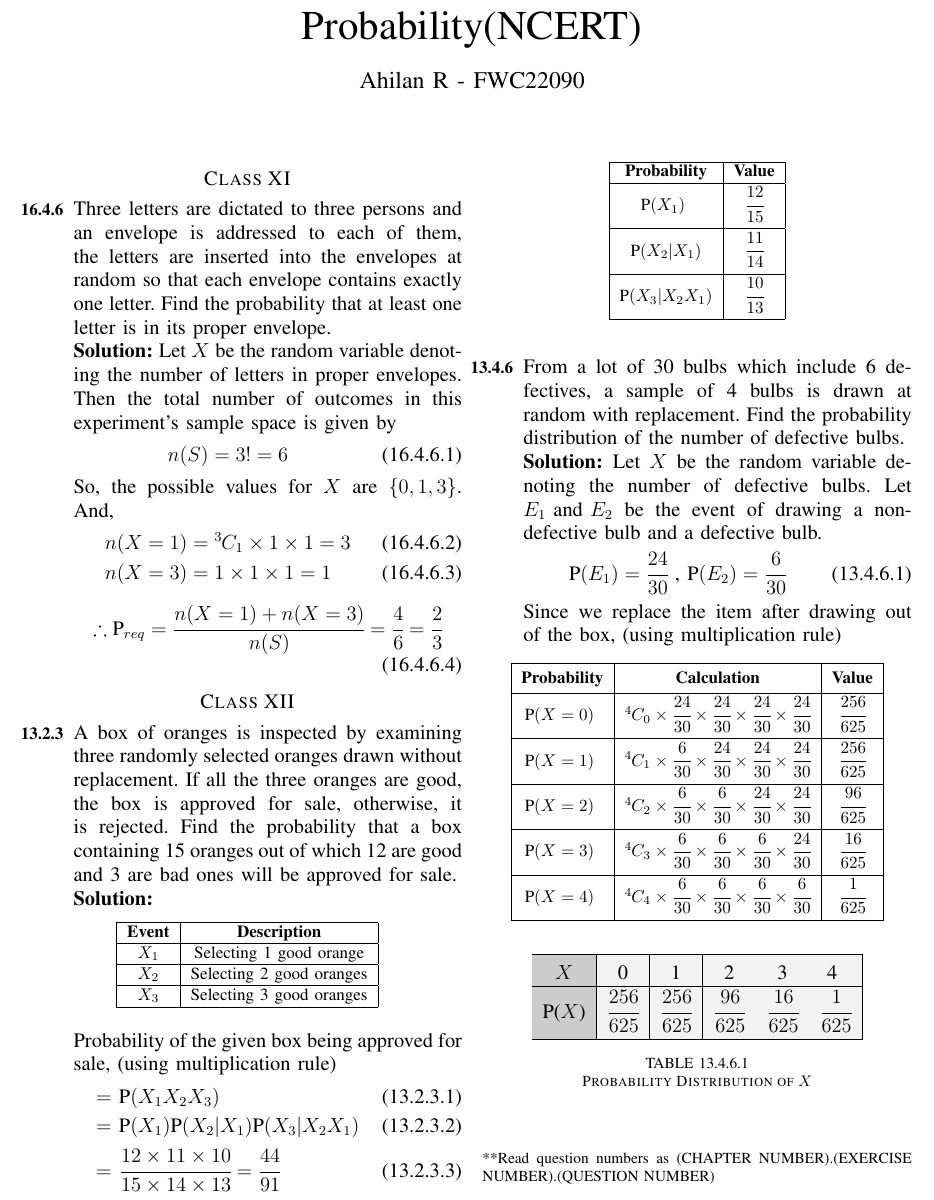
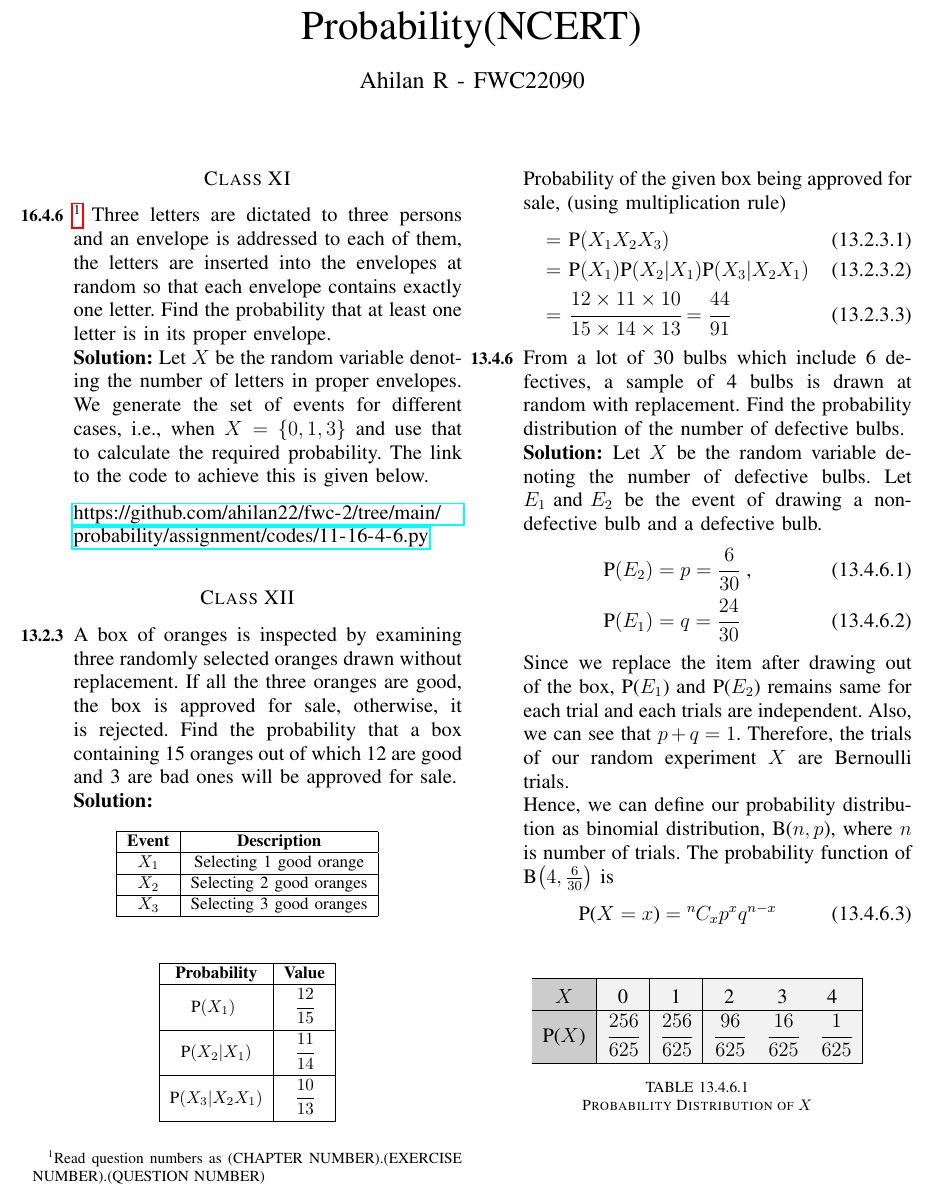
Before and after one commit to ahilan22/fwc-2, a LaTeX problem sheet (probability/assignment/assign.tex): part of the page, cut so that both start at the same text. Compiled offline with pdfLaTeX.

Commit message:
ncert class 11, 12
added code for q1, edited solution for q3

```diff
--- a/probability/assignment/assign.tex
+++ b/probability/assignment/assign.tex
@@ -2,9 +2,12 @@
 \usepackage{amssymb,amsfonts,amsthm,amsmath}
 \usepackage{enumitem}
 \usepackage{colortbl}
+\usepackage{hyperref}
 
+\providecommand{\brak}[1]{\ensuremath{\left(#1\right)}}
 \providecommand{\cbrak}[1]{\ensuremath{\left\{#1\right\}}}
 \newcommand{\solution}{\noindent \textbf{Solution: }}
+%\newcommand{\varsol}{\noindent \textbf{Aliter: }}
 \newcommand*{\permcomb}[4][0mu]{{{}^{#3}\mkern#1#2_{#4}}}
 \newcommand*{\perm}[1][-3mu]{\permcomb[#1]{P}}
 \newcommand*{\comb}[1][-1mu]{\permcomb[#1]{C}}
@@ -29,16 +36,21 @@
 \numberwithin{equation}{enumi}
 \setcounter{enumi}{3}
 \setcounter{enumii}{6}
-\item Three letters are dictated to three persons and an envelope is addressed to each of them, the letters are inserted into the envelopes at random so that each envelope contains exactly one letter. Find the probability that at least one letter is in its proper envelope.\\
-	\solution
-		Let $X$ be the random variable denoting the number of letters in proper envelopes. Then the total number of outcomes in this experiment's sample space is given by \[n(S)=3!=6 \numberthis \] So, the possible values for $X$ are \cbrak{0,1,3}. And,
-  \begin{align}
-	  n(X=1) &= \comb{3}{1} \times 1 \times 1 = 3 \\
-	  n(X=3) &= 1 \times 1 \times 1 = 1
-  \end{align}
-  \begin{align}
-	  \therefore \text{P}_{req} = \cfrac{n(X=1)+n(X=3)}{n(S)} = \cfrac{4}{6} = \cfrac{2}{3}
-  \end{align}
+\item \footnote{Read question numbers as (CHAPTER NUMBER).(EXERCISE NUMBER).(QUESTION NUMBER)} Three letters are dictated to three persons and an envelope is addressed to each of them, the letters are inserted into the envelopes at random so that each envelope contains exactly one letter. Find the probability that at least one letter is in its proper envelope.\\
+  \solution
+		Let $X$ be the random variable denoting the number of letters in proper envelopes. We generate the set of events for different cases, i.e., when $X = \cbrak{0,1,3}$ and use that to calculate the required probability. The link to the code to achieve this is given below.
+%	\varsol
+%		Let $X$ be the random variable denoting the number of letters in proper envelopes. Then the total number of outcomes in this experiment's sample space is given by \[n(S)=3!=6 \numberthis \] So, the possible values for $X$ are \cbrak{0,1,3}. And,
+%  \begin{align}
+%	  n(X=1) &= \comb{3}{1} \times 1 \times 1 = 3 \\
+%	  n(X=3) &= 1 \times 1 \times 1 = 1
+%  \end{align}
+%  \begin{align}
+%	  \therefore \text{P}_{req} = \cfrac{n(X=1)+n(X=3)}{n(S)} = \cfrac{4}{6} = \cfrac{2}{3}
+%  \end{align}
+
+\medskip
+		\url{https://github.com/ahilan22/fwc-2/tree/main/probability/assignment/codes/11-16-4-6.py}
 \end{enumerate}
 
 \section*{Class XII}
@@ -85,20 +97,24 @@
 \item From a lot of 30 bulbs which include 6 defectives, a sample of 4 bulbs is drawn at random with replacement. Find the probability distribution of the number of defective bulbs.\\
 	\solution
 		Let $X$ be the random variable denoting the number of defective bulbs. Let $E_1 \text{ and } E_2$ be the event of drawing a non-defective bulb and a defective bulb.
-		\[ \text{P}(E_1)=\cfrac{24}{30} \text{ , } \text{P}(E_2)=\cfrac{6}{30} \numberthis\]
-		Since we replace the item after drawing out of the box, (using multiplication rule)
-	\begin{table}[h]
-	\small
-	\centering
-		\begin{tabular}[20pt]{|c|c|c|} \hline
-			\T \B \textbf{Probability}&\textbf{Calculation}&\textbf{Value}\\ \hline
-			P$(X=0)$ \T \B &$\comb{4}{0} \times \cfrac{24}{30}\times \cfrac{24}{30}\times \cfrac{24}{30}\times \cfrac{24}{30}$ &$\cfrac{256}{625}$ \\[1.5ex] \hline
-			P$(X=1)$ \T \B &$\comb{4}{1} \times \cfrac{6}{30}\times \cfrac{24}{30}\times \cfrac{24}{30}\times \cfrac{24}{30}$  &$\cfrac{256}{625}$ \\[1.5ex] \hline
-			P$(X=2)$ \T \B &$\comb{4}{2} \times \cfrac{6}{30}\times \cfrac{6}{30}\times \cfrac{24}{30}\times \cfrac{24}{30}$   &$\cfrac{96}{625}$  \\[1.5ex] \hline
-			P$(X=3)$ \T \B &$\comb{4}{3} \times \cfrac{6}{30}\times \cfrac{6}{30}\times \cfrac{6}{30}\times \cfrac{24}{30}$    &$\cfrac{16}{625}$  \\[1.5ex] \hline
-			P$(X=4)$ \T \B &$\comb{4}{4} \times \cfrac{6}{30}\times \cfrac{6}{30}\times \cfrac{6}{30}\times \cfrac{6}{30}$     &$\cfrac{1}{625}$   \\[1.5ex] \hline
-		\end{tabular}
-	\end{table}
+	\begin{align}
+		\text{P}(E_2)&= p = \cfrac{6}{30}  \text{ ,} \\
+		 \text{P}(E_1)&= q = \cfrac{24}{30}
+	\end{align}
+		Since we replace the item after drawing out of the box, P($E_1$) and P($E_2$) remains same for each trial and each trials are independent. Also, we can see that $p+q=1$. Therefore, the trials of our random experiment $X$ are Bernoulli trials. \\
+		Hence, we can define our probability distribution as binomial distribution, B($n,p$), where $n$ is number of trials. The probability function of B$\brak{4,\frac{6}{30}}$ is \[\text{P($X=x$)}=\comb{n}{x}p^xq^{n-x} \numberthis \]
+%	\begin{table}[h]
+%	\small
+%	\centering
+%		\begin{tabular}[20pt]{|c|c|c|} \hline
+%			\T \B \textbf{Probability}&\textbf{Calculation}&\textbf{Value}\\ \hline
+%			P$(X=0)$ \T \B &$\comb{4}{0} \times \cfrac{24}{30}\times \cfrac{24}{30}\times \cfrac{24}{30}\times \cfrac{24}{30}$ &$\cfrac{256}{625}$ \\[1.5ex] \hline
+%			P$(X=1)$ \T \B &$\comb{4}{1} \times \cfrac{6}{30}\times \cfrac{24}{30}\times \cfrac{24}{30}\times \cfrac{24}{30}$  &$\cfrac{256}{625}$ \\[1.5ex] \hline
+%			P$(X=2)$ \T \B &$\comb{4}{2} \times \cfrac{6}{30}\times \cfrac{6}{30}\times \cfrac{24}{30}\times \cfrac{24}{30}$   &$\cfrac{96}{625}$  \\[1.5ex] \hline
+%			P$(X=3)$ \T \B &$\comb{4}{3} \times \cfrac{6}{30}\times \cfrac{6}{30}\times \cfrac{6}{30}\times \cfrac{24}{30}$    &$\cfrac{16}{625}$  \\[1.5ex] \hline
+%			P$(X=4)$ \T \B &$\comb{4}{4} \times \cfrac{6}{30}\times \cfrac{6}{30}\times \cfrac{6}{30}\times \cfrac{6}{30}$     &$\cfrac{1}{625}$   \\[1.5ex] \hline
+%		\end{tabular}
+%	\end{table}
 	\begin{table}[h!]
 	\normalsize
 	\centering
@@ -111,5 +127,5 @@
 	\end{table}\\
 \end{enumerate}
 
-\noindent \footnotesize{**Read question numbers as (CHAPTER NUMBER).(EXERCISE NUMBER).(QUESTION NUMBER)}
+
 \end{document}
```
Also changed, not shown: probability/assignment/code/11-16-4-6.py (added, +37 -0 lines), probability/assignment/assign.pdf, probability/assignment/assign.tex (4 more changed lines), 3 other files.
